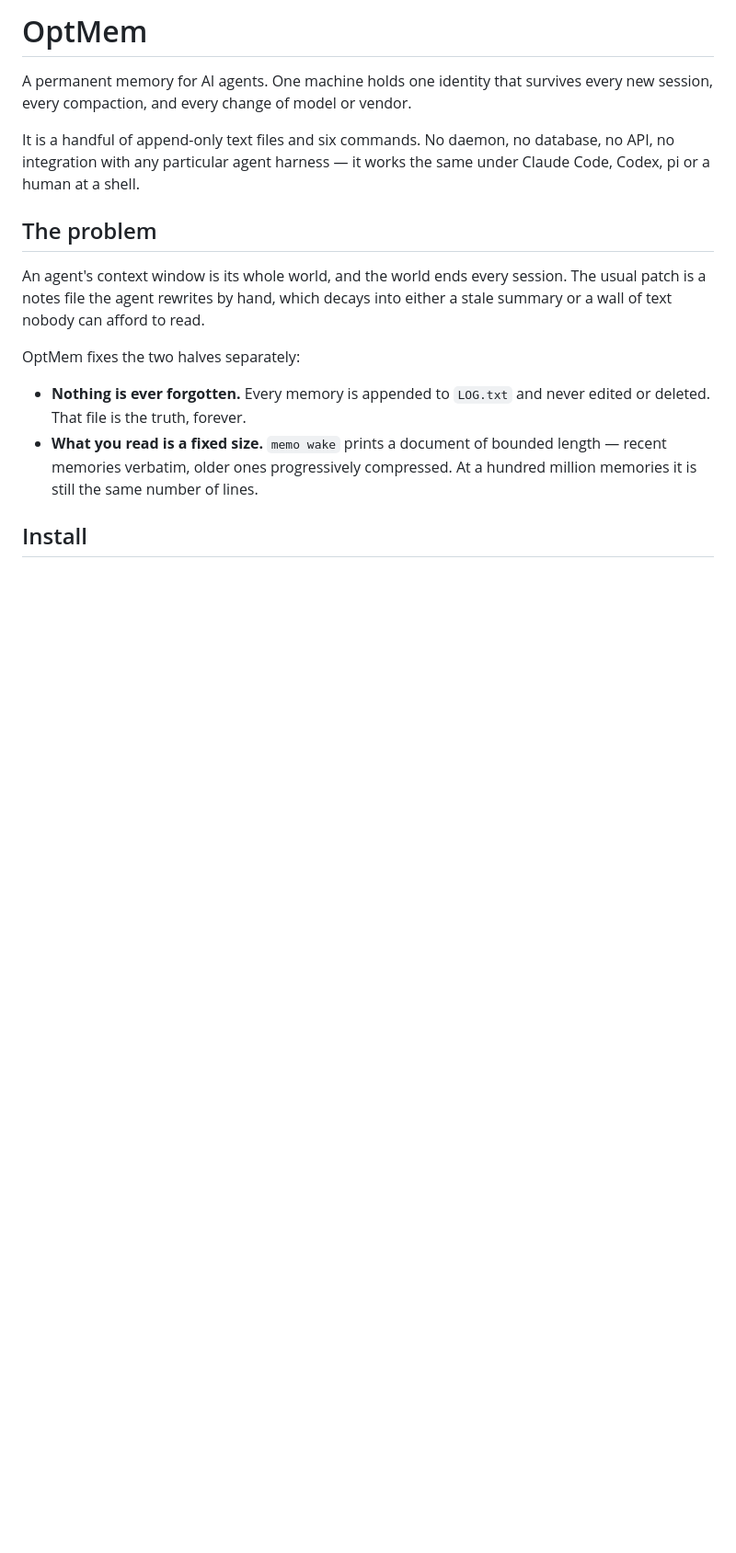
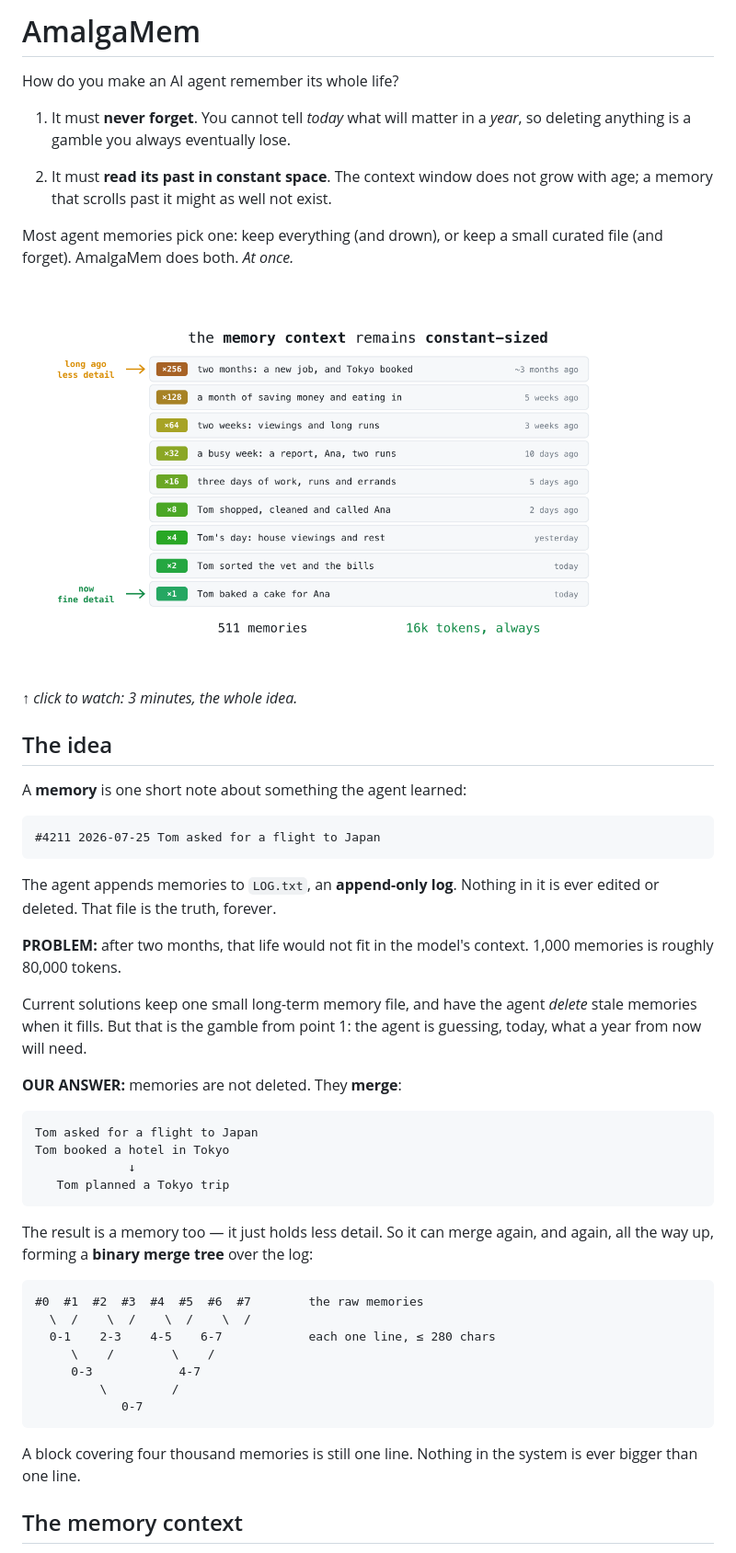
Before and after one commit to FranciscoJSBarragan/OptMem, a Markdown page: README.md, the part around the change printed below. Shown: that part at 92% size. Rendered like a GitHub page; pictures changed too: anim/poster.png (added); blank space fills up the shorter version.

````diff
--- a/README.md
+++ b/README.md
@@ -1,24 +1,63 @@
-# OptMem
+# AmalgaMem
 
-A permanent memory for AI agents. One machine holds one identity that survives
-every new session, every compaction, and every change of model or vendor.
+How do you make an AI agent remember its whole life?
 
-It is a handful of append-only text files and six commands. No daemon, no database, no
-API, no integration with any particular agent harness — it works the same under
-Claude Code, Codex, pi or a human at a shell.
+1. It must **never forget**. You cannot tell *today* what will matter in a
+   *year*, so deleting anything is a gamble you always eventually lose.
 
-## The problem
+2. It must **read its past in constant space**. The context window does not
+   grow with age; a memory that scrolls past it might as well not exist.
 
-An agent's context window is its whole world, and the world ends every session.
-The usual patch is a notes file the agent rewrites by hand, which decays into
-either a stale summary or a wall of text nobody can afford to read.
+Most agent memories pick one: keep everything (and drown), or keep a small
+curated file (and forget). AmalgaMem does both. *At once.*
 
-OptMem fixes the two halves separately:
+[![watch the animation](anim/poster.png)](anim/amalgamem.mp4)
 
-- **Nothing is ever forgotten.** Every memory is appended to `LOG.txt` and
-  never edited or deleted. That file is the truth, forever.
-- **What you read is a fixed size.** `memo wake` prints a document of bounded
-  length — recent memories verbatim, older ones progressively compressed. At
-  a hundred million memories it is still the same number of lines.
+*↑ click to watch: 3 minutes, the whole idea.*
 
-## Install
+## The idea
+
+A **memory** is one short note about something the agent learned:
+
+```
+#4211 2026-07-25 Tom asked for a flight to Japan
+```
+
+The agent appends memories to `LOG.txt`, an **append-only log**. Nothing in it
+is ever edited or deleted. That file is the truth, forever.
+
+**PROBLEM:** after two months, that life would not fit in the model's context.
+1,000 memories is roughly 80,000 tokens.
+
+Current solutions keep one small long-term memory file, and have the agent
+*delete* stale memories when it fills. But that is the gamble from point 1:
+the agent is guessing, today, what a year from now will need.
+
+**OUR ANSWER:** memories are not deleted. They **merge**:
+
+```
+Tom asked for a flight to Japan
+Tom booked a hotel in Tokyo
+             ↓
+   Tom planned a Tokyo trip
+```
+
+The result is a memory too — it just holds less detail. So it can merge
+again, and again, all the way up, forming a **binary merge tree** over the
+log:
+
+```
+#0  #1  #2  #3  #4  #5  #6  #7        the raw memories
+  \  /    \  /    \  /    \  /
+  0-1    2-3    4-5    6-7            each one line, ≤ 280 chars
+     \    /        \    /
+     0-3            4-7
+         \         /
+            0-7
+```
+
+A block covering four thousand memories is still one line. Nothing in the
+system is ever bigger than one line.
+
+## The memory context
+
````
Also changed, not shown: other parts of README.md (+144 -229 lines), 10 other files.
